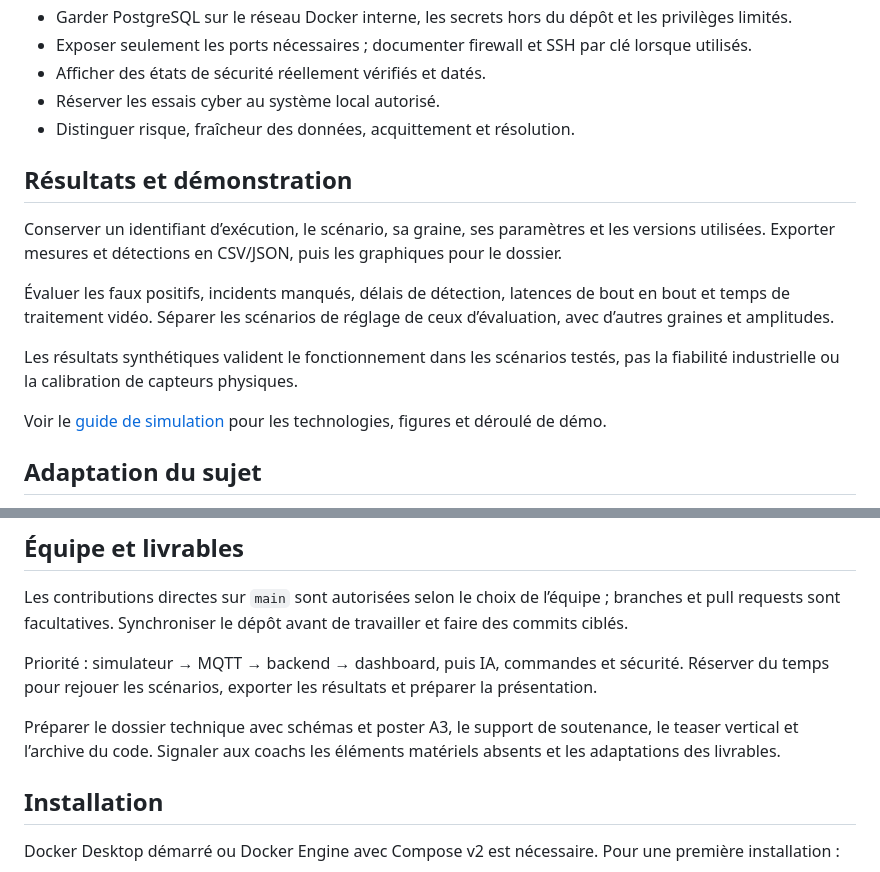
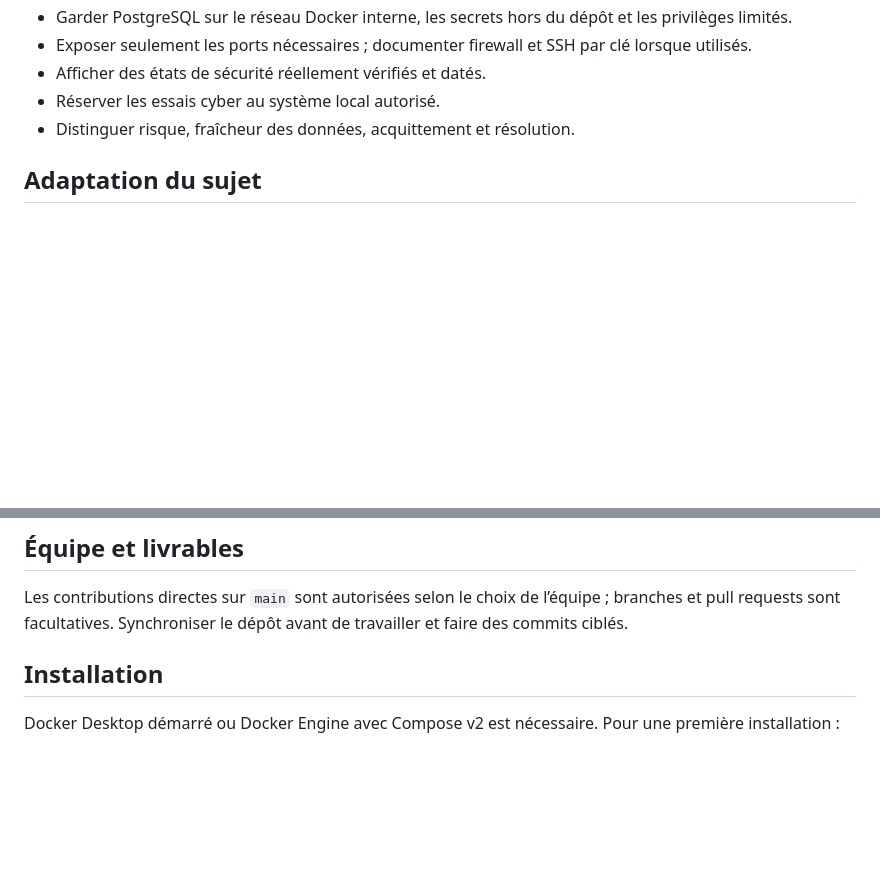
Before and after one commit to AdamSawi/Sentinel-X, a Markdown page: README.md, 2 parts joined by grey strips. Drawn GitHub-style; blank space fills up the shorter version.

Commit message:
docs: remove workshop planning notes

```diff
--- a/README.md
+++ b/README.md
@@ -81,16 +81,6 @@ Afficher explicitement le mode simulation/rejeu. Un événement IA prédéfini p
 - Réserver les essais cyber au système local autorisé.
 - Distinguer risque, fraîcheur des données, acquittement et résolution.
 
-## Résultats et démonstration
-
-Conserver un identifiant d’exécution, le scénario, sa graine, ses paramètres et les versions utilisées. Exporter mesures et détections en CSV/JSON, puis les graphiques pour le dossier.
-
-Évaluer les faux positifs, incidents manqués, délais de détection, latences de bout en bout et temps de traitement vidéo. Séparer les scénarios de réglage de ceux d’évaluation, avec d’autres graines et amplitudes.
-
-Les résultats synthétiques valident le fonctionnement dans les scénarios testés, pas la fiabilité industrielle ou la calibration de capteurs physiques.
-
-Voir le [guide de simulation](docs/simulation.md) pour les technologies, figures et déroulé de démo.
-
 ## Adaptation du sujet
 
 Le sujet original demande notamment ESP8266 avec firmware C++, webcam USB, OLED, actionneurs et boîtier fabriqué. Ces éléments ne seront pas réalisés matériellement. Faire confirmer par les coachs les modalités d’évaluation adaptées ; aucune dérogation déjà accordée n’est présumée ici.
@@ -100,10 +90,6 @@ La vision Python, l’analyse temporelle dépassant les simples seuils statiques
 ## Équipe et livrables
 
 Les contributions directes sur `main` sont autorisées selon le choix de l’équipe ; branches et pull requests sont facultatives. Synchroniser le dépôt avant de travailler et faire des commits ciblés.
-
-Priorité : simulateur → MQTT → backend → dashboard, puis IA, commandes et sécurité. Réserver du temps pour rejouer les scénarios, exporter les résultats et préparer la présentation.
-
-Préparer le dossier technique avec schémas et poster A3, le support de soutenance, le teaser vertical et l’archive du code. Signaler aux coachs les éléments matériels absents et les adaptations des livrables.
 
 ## Installation
 
```
